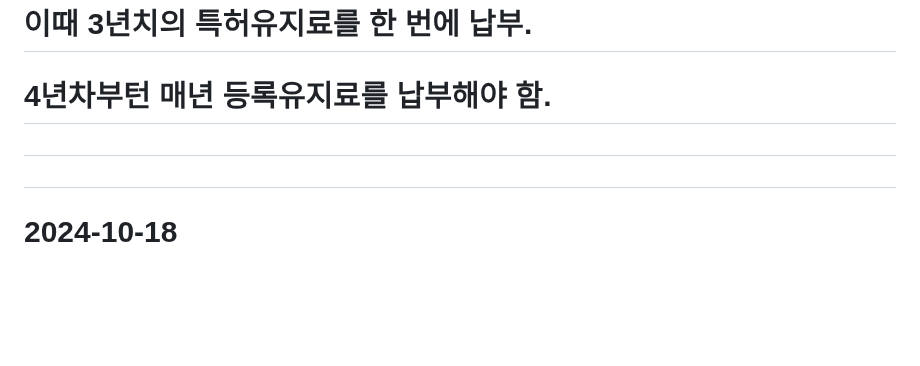
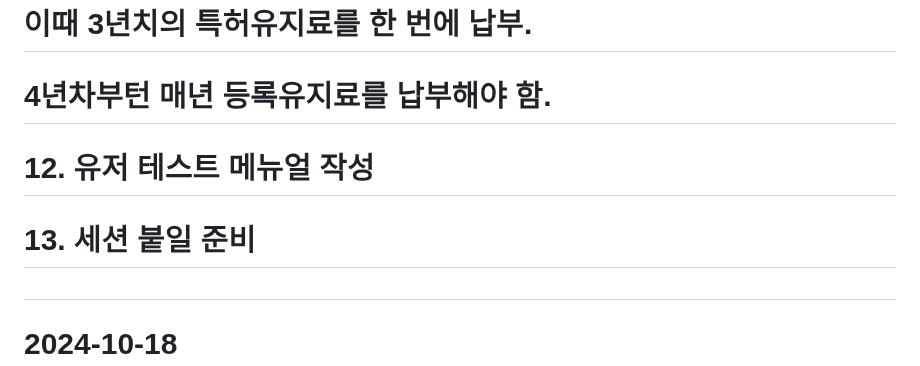
Before and after one commit to MYOUNGJOO-KIM/sapa_board, a Markdown page: README.md, the part around the change. GitHub-like rendering; blank space fills up the shorter version.

```diff
--- a/README.md
+++ b/README.md
@@ -50,7 +50,8 @@
 #                             특허권 획득 가능.
 #                             이때 3년치의 특허유지료를 한 번에 납부.
 #                             4년차부턴 매년 등록유지료를 납부해야 함.
-#
+#      12. 유저 테스트 메뉴얼 작성
+#      13. 세션 붙일 준비
 #
 # 2024-10-18
 #      1. 리눅스 서버 시스템 리소스 관리
```
